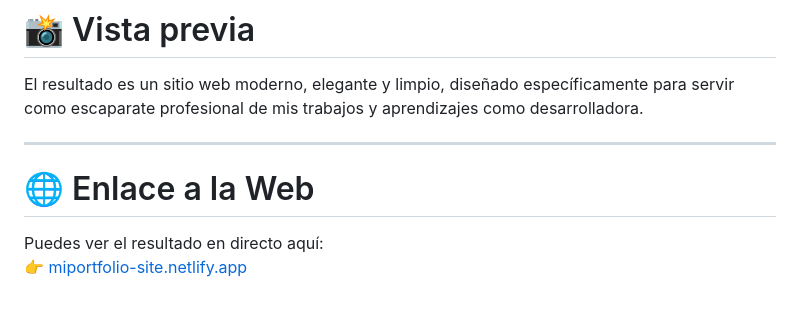
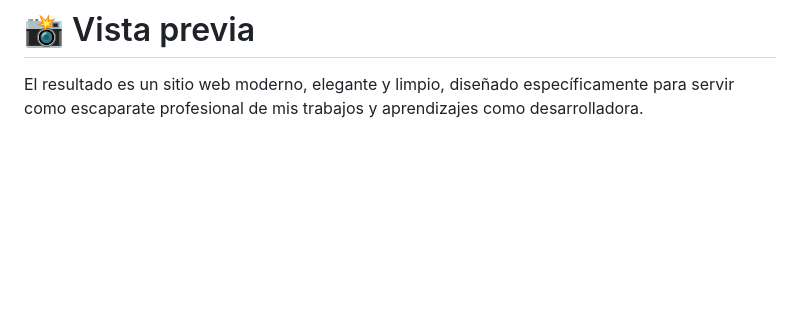
Before and after one commit to miuu-dev/WebLab, a Markdown page: miPortfolio/markdown/README.md, the part around the change. Rendered like a GitHub page; blank space fills up the shorter version.

Commit message:
Remove web link section from README
Removed the web link section from the README.

```diff
--- a/miPortfolio/markdown/README.md
+++ b/miPortfolio/markdown/README.md
@@ -140,10 +140,3 @@ Aunque el portfolio ya funciona correctamente, en el futuro me gustaría añadir
 # 📸 Vista previa
 
 El resultado es un sitio web moderno, elegante y limpio, diseñado específicamente para servir como escaparate profesional de mis trabajos y aprendizajes como desarrolladora.
-
----
-
-# 🌐 Enlace a la Web
-
-Puedes ver el resultado en directo aquí:
-👉 [miportfolio-site.netlify.app](https://miportfolio-site.netlify.app)
```
